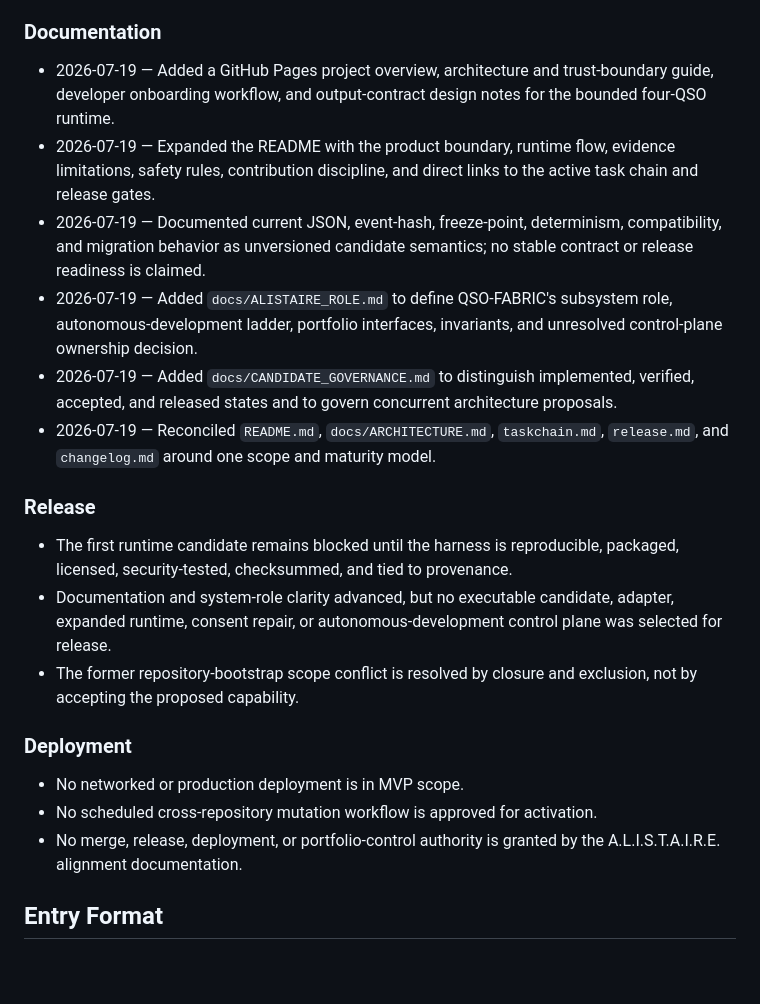
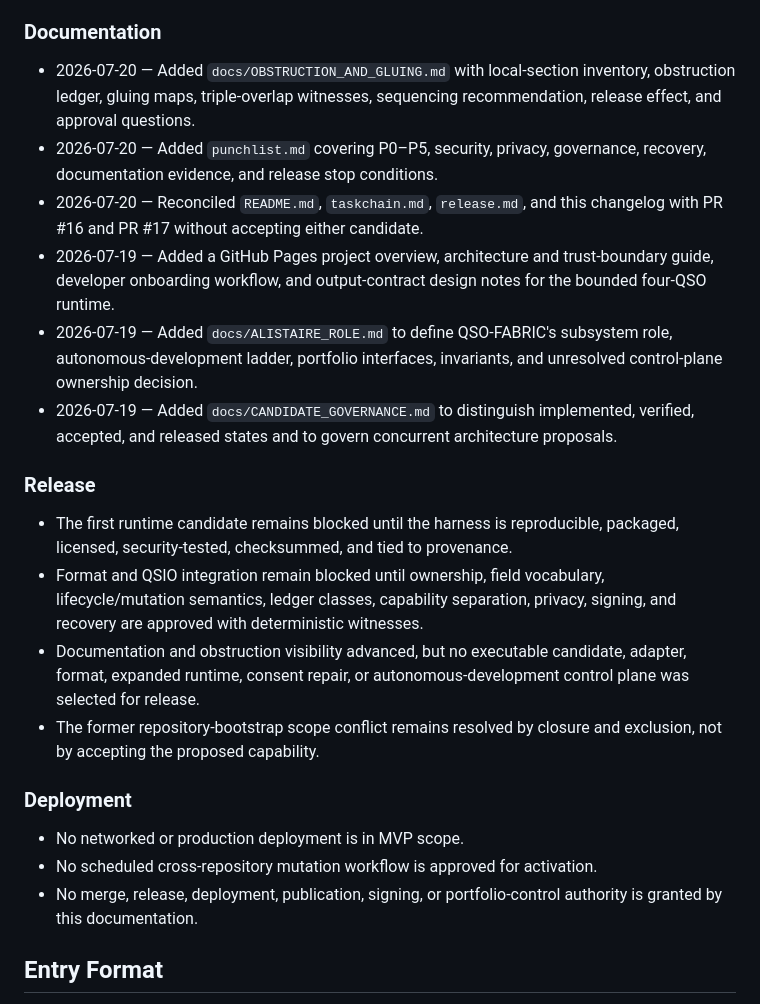
Before and after one commit to aevespers2/QSO-FABRIC, a Markdown page: changelog.md, the part around one of its changes. Rendered like a GitHub page; blank space fills up the shorter version.

```diff
--- a/changelog.md
+++ b/changelog.md
@@ -32,21 +37,22 @@
 
 ### Documentation
+- 2026-07-20 — Added `docs/OBSTRUCTION_AND_GLUING.md` with local-section inventory, obstruction ledger, gluing maps, triple-overlap witnesses, sequencing recommendation, release effect, and approval questions.
+- 2026-07-20 — Added `punchlist.md` covering P0–P5, security, privacy, governance, recovery, documentation evidence, and release stop conditions.
+- 2026-07-20 — Reconciled `README.md`, `taskchain.md`, `release.md`, and this changelog with PR #16 and PR #17 without accepting either candidate.
 - 2026-07-19 — Added a GitHub Pages project overview, architecture and trust-boundary guide, developer onboarding workflow, and output-contract design notes for the bounded four-QSO runtime.
-- 2026-07-19 — Expanded the README with the product boundary, runtime flow, evidence limitations, safety rules, contribution discipline, and direct links to the active task chain and release gates.
-- 2026-07-19 — Documented current JSON, event-hash, freeze-point, determinism, compatibility, and migration behavior as unversioned candidate semantics; no stable contract or release readiness is claimed.
 - 2026-07-19 — Added `docs/ALISTAIRE_ROLE.md` to define QSO-FABRIC's subsystem role, autonomous-development ladder, portfolio interfaces, invariants, and unresolved control-plane ownership decision.
 - 2026-07-19 — Added `docs/CANDIDATE_GOVERNANCE.md` to distinguish implemented, verified, accepted, and released states and to govern concurrent architecture proposals.
-- 2026-07-19 — Reconciled `README.md`, `docs/ARCHITECTURE.md`, `taskchain.md`, `release.md`, and `changelog.md` around one scope and maturity model.
 
 ### Release
 - The first runtime candidate remains blocked until the harness is reproducible, packaged, licensed, security-tested, checksummed, and tied to provenance.
-- Documentation and system-role clarity advanced, but no executable candidate, adapter, expanded runtime, consent repair, or autonomous-development control plane was selected for release.
-- The former repository-bootstrap scope conflict is resolved by closure and exclusion, not by accepting the proposed capability.
+- Format and QSIO integration remain blocked until ownership, field vocabulary, lifecycle/mutation semantics, ledger classes, capability separation, privacy, signing, and recovery are approved with deterministic witnesses.
+- Documentation and obstruction visibility advanced, but no executable candidate, adapter, format, expanded runtime, consent repair, or autonomous-development control plane was selected for release.
+- The former repository-bootstrap scope conflict remains resolved by closure and exclusion, not by accepting the proposed capability.
 
 ### Deployment
 - No networked or production deployment is in MVP scope.
 - No scheduled cross-repository mutation workflow is approved for activation.
-- No merge, release, deployment, or portfolio-control authority is granted by the A.L.I.S.T.A.I.R.E. alignment documentation.
+- No merge, release, deployment, publication, signing, or portfolio-control authority is granted by this documentation.
 
 ## Entry Format
 - Date
```
Also changed, not shown: other parts of changelog.md (+12 -7 lines).
